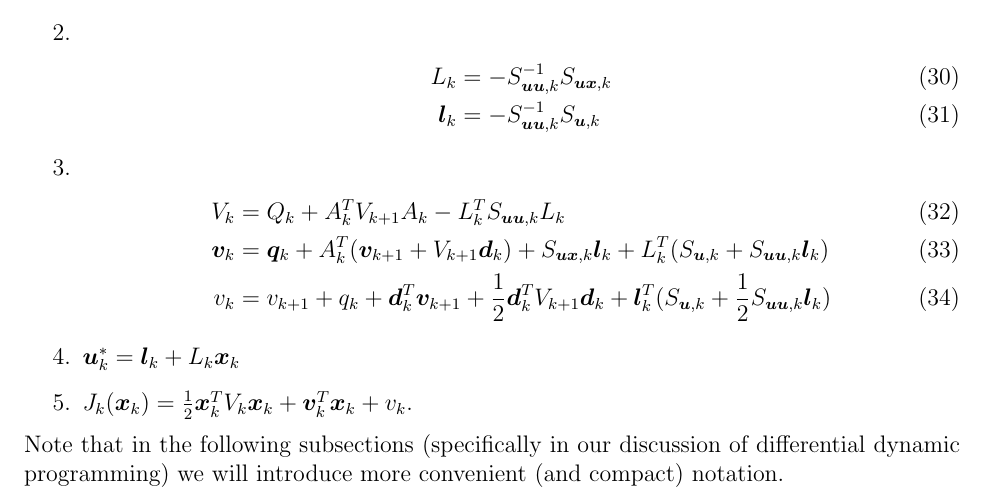
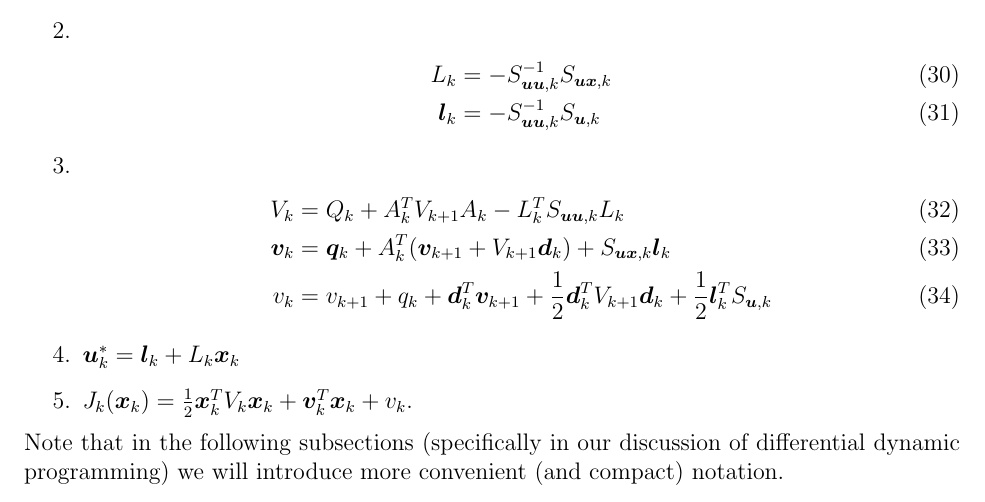
Before and after one commit to StanfordASL/AA203-Notes, a LaTeX document (tex/chapter2_DP.tex, which reads tex/source/ch2.tex): part of page 6 of 12, cut so that both start at the same text. Compiled offline with pdfLaTeX.

Commit message:
updated notes to simplify value update equations in bilinear lqr

```diff
--- a/tex/source/ch2.tex
+++ b/tex/source/ch2.tex
@@ -202,8 +202,8 @@ Given this notation, all necessary terms can be computed via the following relat
     % \end{align}
     \begin{align}
         V_k &= Q_{k}  + A_k^T V_{k+1} A_k - L_k^T S_{\ac \ac,k} L_k\\
-        \bm{v}_k &= \bm{q}_k + A_k^T (\bm{v}_{k+1} + V_{k+1} \bm{d}_k) + S_{\ac \st,k} \bm{l}_k + L_k^T (S_{\ac,k} + S_{\ac \ac,k} \bm{l}_k) \\
-        v_k &= v_{k+1} + q_k + \bm{d}_k^T \bm{v}_{k+1} + \frac{1}{2} \bm{d}_k^T V_{k+1} \bm{d}_k + \bm{l}_k^T (S_{\ac,k} + \frac{1}{2} S_{\ac \ac,k} \bm{l}_k)
+        \bm{v}_k &= \bm{q}_k + A_k^T (\bm{v}_{k+1} + V_{k+1} \bm{d}_k) + S_{\ac \st,k} \bm{l}_k \\
+        v_k &= v_{k+1} + q_k + \bm{d}_k^T \bm{v}_{k+1} + \frac{1}{2} \bm{d}_k^T V_{k+1} \bm{d}_k + \frac{1}{2} \bm{l}_k^T S_{\ac,k}
     \end{align}
     \item $\ac^*_{k} =\bm{l}_k +  L_{k} \st_{k}$
     \item $J_k(\st_k) = \frac{1}{2}\st_k^T V_k \st_k + \bm{v}_k^T \st_k + v_k$.
```
Also changed, not shown: chapter_pdfs/chapter2_DP.pdf, combined.pdf, 2 other files.
